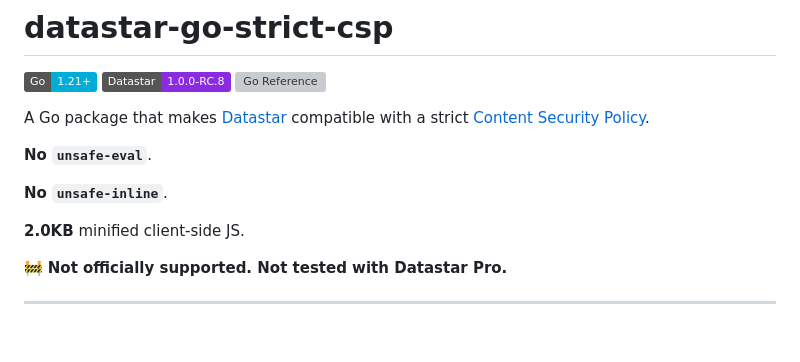
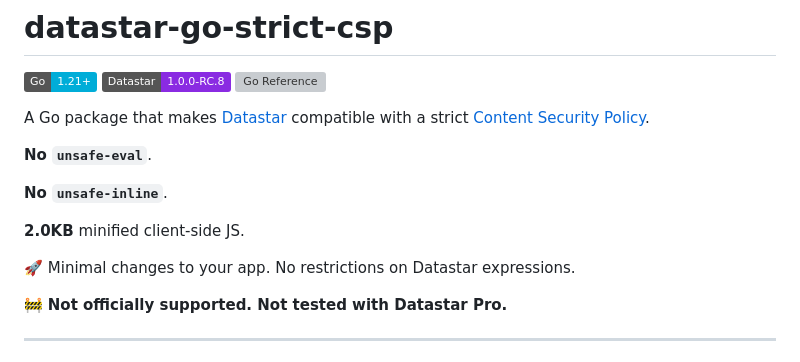
Before and after one commit to addrummond/datastargostrictcsp, a Markdown page: Readme.md, the part around the change. Rendered like a GitHub page; badges without logos; blank space fills up the shorter version; grey boxes are pictures that could not be loaded.

Commit message:
add note to Readme.md

```diff
--- a/Readme.md
+++ b/Readme.md
@@ -11,6 +11,8 @@ A Go package that makes [Datastar](https://data-star.dev/) compatible with a str
 **No `unsafe-inline`**.
 
 **2.0KB** minified client-side JS.
+
+🚀 Minimal changes to your app. No restrictions on Datastar expressions.
 
 🚧 **Not officially supported. Not tested with Datastar Pro.**
 
```
